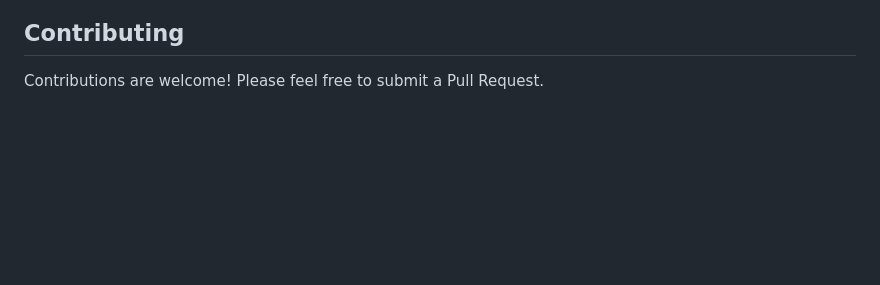
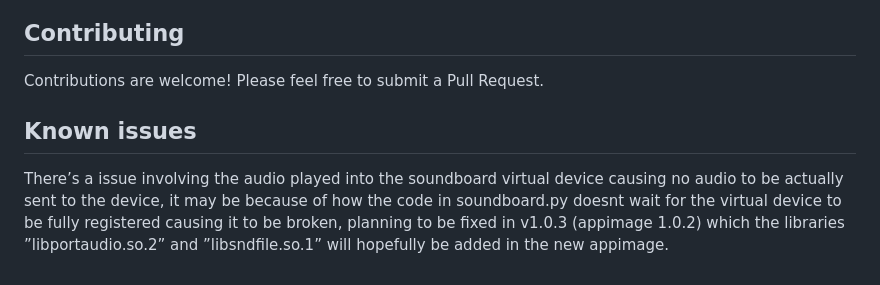
Before and after one commit to antimassV/virtual-mic-soundboard, a Markdown page: README.md, the part around the change. GitHub-like rendering; blank space fills up the shorter version.

Commit message:
Document known issues with audio playback
Added a section for known issues regarding audio playback.

```diff
--- a/README.md
+++ b/README.md
@@ -167,3 +167,8 @@ Created with ❤️ by the Antigravity team
 ## Contributing
 
 Contributions are welcome! Please feel free to submit a Pull Request.
+
+
+## Known issues
+
+There’s a issue involving the audio played into the soundboard virtual device causing no audio to be actually sent to the device, it may be because of how the code in soundboard.py doesnt wait for the virtual device to be fully registered causing it to be broken, planning to be fixed in v1.0.3 (appimage 1.0.2) which the libraries ”libportaudio.so.2” and ”libsndfile.so.1” will hopefully be added in the new appimage.
```
